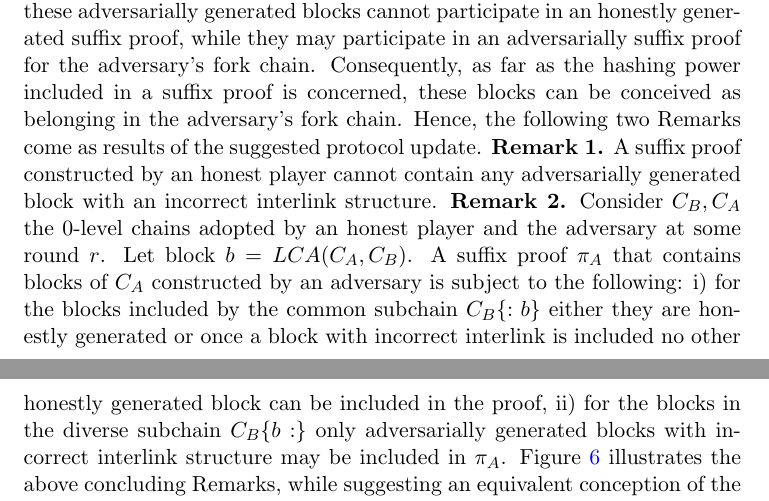
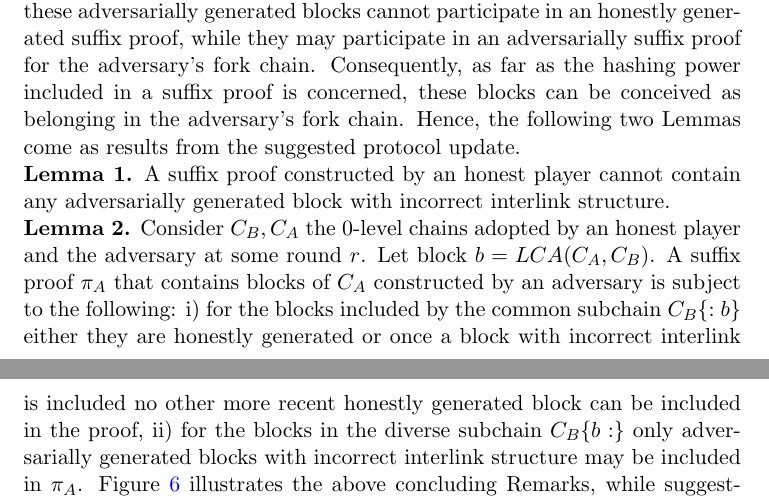
Before and after one commit to andripol/thesis, a LaTeX thesis (tex/thesis.tex): two parts of pages 12 and 13 of 18, joined at a grey line, cut so that both start at the same text. Compiled offline with pdfLaTeX.

Commit message:
Turn Remarks to Lemmas

```diff
--- a/tex/thesis.tex
+++ b/tex/thesis.tex
@@ -269,9 +269,9 @@ The idea is to ban all blocks generated by honest players from participating in
 We describe a protocol patch that operates as follows. The NIPoPoW protocol under velvet fork works as usual but each miner constructs a block's interlink excluding the blocks with false interlink (except the pointers of level 0). In this way, blocks containing false interlink pointers are integrated in the chain but are not taken into consideration when updating the interlink structure for the next block to be mined. No honest block could now point to an adversarial superblock that may act as the passing point to the fork chain in an adversarial suffix proof.
 After this protocol update the adversary is only able to inject adversarially generated blocks from the chain adopted by an honest party to her own fork. This is illustrated in Figure \ref{fig:injection}.
 Since an updated honest miner will not include interlink pointers to adversarially generated blocks with incorrect interlinks, these adversarially generated blocks cannot participate in an honestly generated suffix proof, while they may participate in an adversarially suffix proof for the adversary's fork chain. Consequently, as far as the hashing power included in a suffix proof is concerned, these blocks can be conceived as belonging in the adversary's fork chain.
-Hence, the following two Remarks come as results of the suggested protocol update.
-\textbf{Remark 1.} A suffix proof constructed by an honest player cannot contain any adversarially generated block with an incorrect interlink structure.
-\textbf{Remark 2.} Consider $C_B, C_A$ the 0-level chains adopted by an honest player and the adversary at some round $r$. Let block $b = LCA(C_A, C_B)$. A suffix proof $\pi_A$ that contains blocks of $C_A$ constructed by an adversary is subject to the following: i) for the blocks included by the common subchain $C_B\{:b\}$ either they are honestly generated or once a block with incorrect interlink is included no other honestly generated block can be included in the proof, ii) for the blocks in the diverse subchain $C_B\{b:\}$ only adversarially generated blocks with incorrect interlink structure may be included in $\pi_A$.
+Hence, the following two Lemmas come as results from the suggested protocol update.\\
+\textbf{Lemma 1.} A suffix proof constructed by an honest player cannot contain any adversarially generated block with incorrect interlink structure.\\
+\textbf{Lemma 2.} Consider $C_B, C_A$ the 0-level chains adopted by an honest player and the adversary at some round $r$. Let block $b = LCA(C_A, C_B)$. A suffix proof $\pi_A$ that contains blocks of $C_A$ constructed by an adversary is subject to the following: i) for the blocks included by the common subchain $C_B\{:b\}$ either they are honestly generated or once a block with incorrect interlink is included no other more recent honestly generated block can be included in the proof, ii) for the blocks in the diverse subchain $C_B\{b:\}$ only adversarially generated blocks with incorrect interlink structure may be included in $\pi_A$.
 Figure \ref{fig:injection} illustrates the above concluding Remarks, while suggesting an equivalent conception of the competing chains considering the suffix proofs. This equivalent forming of the chains will be used in the security proof following in the next section.
 \begin{figure}[h!]
 	\begin{center}
```
Also changed, not shown: tex/thesis.pdf, tex/thesis.tex (2 more changed lines).
